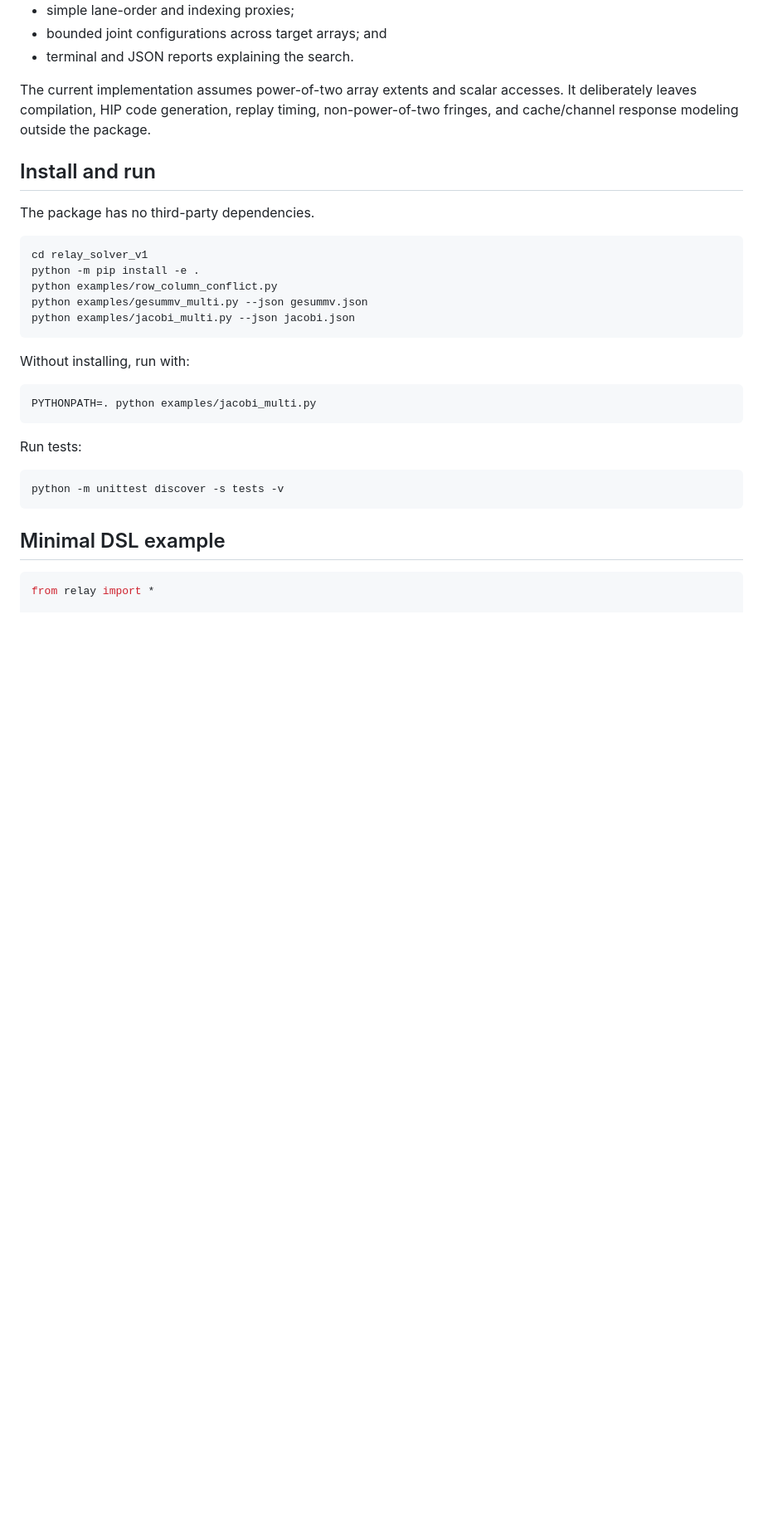
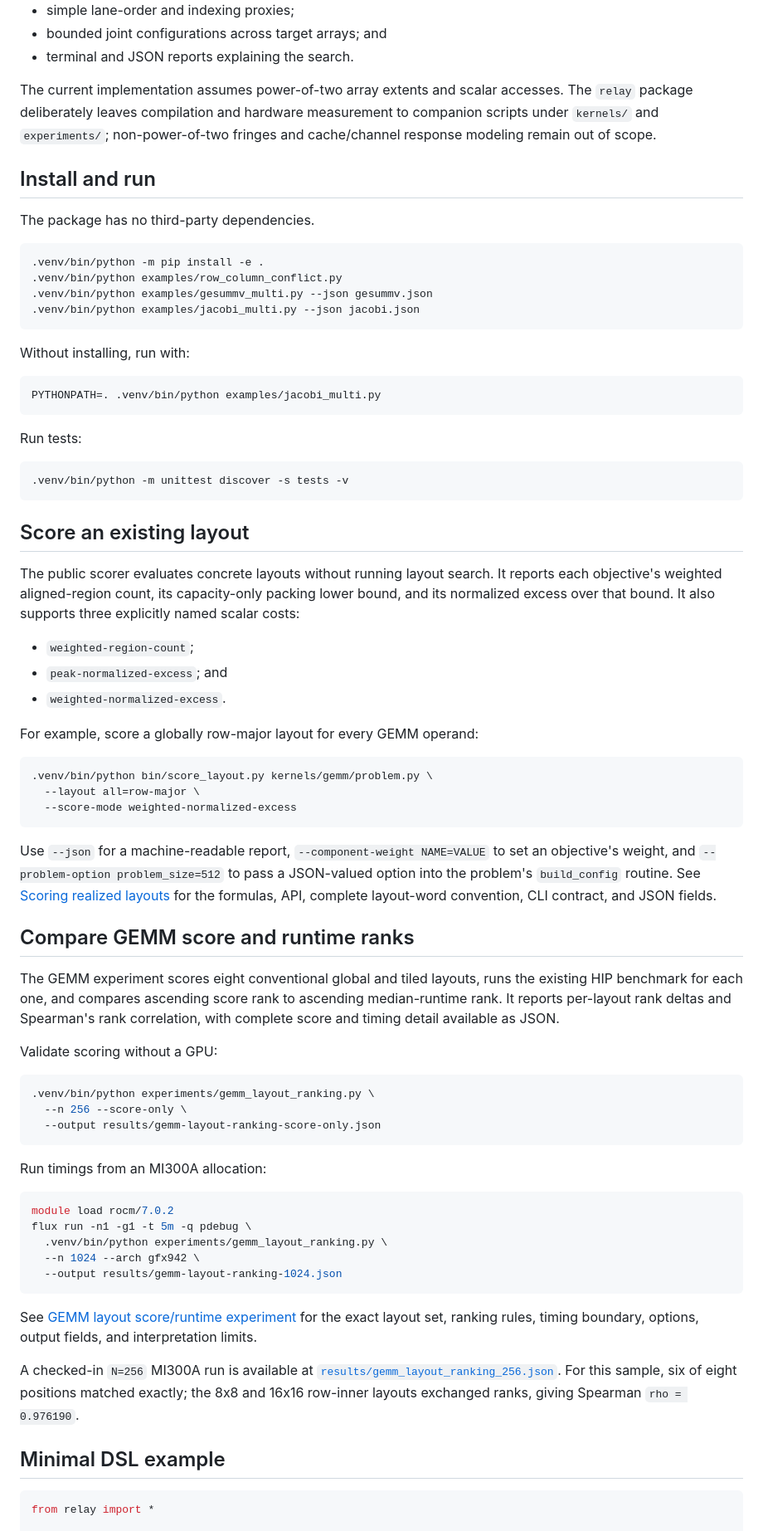
Before and after one commit to Dando18/laqs, a Markdown page: README.md, the part around the change. Shown at 83% size. GitHub-like rendering; blank space fills up the shorter version.

````diff
--- a/README.md
+++ b/README.md
@@ -20,31 +20,89 @@ It returns:
 - bounded joint configurations across target arrays; and
 - terminal and JSON reports explaining the search.
 
-The current implementation assumes power-of-two array extents and scalar accesses. It deliberately leaves compilation, HIP code generation, replay timing, non-power-of-two fringes, and cache/channel response modeling outside the package.
+The current implementation assumes power-of-two array extents and scalar accesses. The `relay` package deliberately leaves compilation and hardware measurement to companion scripts under `kernels/` and `experiments/`; non-power-of-two fringes and cache/channel response modeling remain out of scope.
 
 ## Install and run
 
 The package has no third-party dependencies.
 
 ```bash
-cd relay_solver_v1
-python -m pip install -e .
-python examples/row_column_conflict.py
-python examples/gesummv_multi.py --json gesummv.json
-python examples/jacobi_multi.py --json jacobi.json
+.venv/bin/python -m pip install -e .
+.venv/bin/python examples/row_column_conflict.py
+.venv/bin/python examples/gesummv_multi.py --json gesummv.json
+.venv/bin/python examples/jacobi_multi.py --json jacobi.json
 ```
 
 Without installing, run with:
 
 ```bash
-PYTHONPATH=. python examples/jacobi_multi.py
+PYTHONPATH=. .venv/bin/python examples/jacobi_multi.py
 ```
 
 Run tests:
 
 ```bash
-python -m unittest discover -s tests -v
+.venv/bin/python -m unittest discover -s tests -v
 ```
+
+## Score an existing layout
+
+The public scorer evaluates concrete layouts without running layout search. It
+reports each objective's weighted aligned-region count, its capacity-only
+packing lower bound, and its normalized excess over that bound. It also
+supports three explicitly named scalar costs:
+
+- `weighted-region-count`;
+- `peak-normalized-excess`; and
+- `weighted-normalized-excess`.
+
+For example, score a globally row-major layout for every GEMM operand:
+
+```bash
+.venv/bin/python bin/score_layout.py kernels/gemm/problem.py \
+  --layout all=row-major \
+  --score-mode weighted-normalized-excess
+```
+
+Use `--json` for a machine-readable report, `--component-weight NAME=VALUE`
+to set an objective's weight, and `--problem-option problem_size=512` to pass a
+JSON-valued option into the problem's `build_config` routine. See
+[Scoring realized layouts](docs/scoring.md) for the formulas, API, complete
+layout-word convention, CLI contract, and JSON fields.
+
+## Compare GEMM score and runtime ranks
+
+The GEMM experiment scores eight conventional global and tiled layouts, runs
+the existing HIP benchmark for each one, and compares ascending score rank to
+ascending median-runtime rank. It reports per-layout rank deltas and Spearman's
+rank correlation, with complete score and timing detail available as JSON.
+
+Validate scoring without a GPU:
+
+```bash
+.venv/bin/python experiments/gemm_layout_ranking.py \
+  --n 256 --score-only \
+  --output results/gemm-layout-ranking-score-only.json
+```
+
+Run timings from an MI300A allocation:
+
+```bash
+module load rocm/7.0.2
+flux run -n1 -g1 -t 5m -q pdebug \
+  .venv/bin/python experiments/gemm_layout_ranking.py \
+  --n 1024 --arch gfx942 \
+  --output results/gemm-layout-ranking-1024.json
+```
+
+See [GEMM layout score/runtime experiment](docs/gemm-layout-experiment.md) for
+the exact layout set, ranking rules, timing boundary, options, output fields,
+and interpretation limits.
+
+A checked-in `N=256` MI300A run is available at
+[`results/gemm_layout_ranking_256.json`](results/gemm_layout_ranking_256.json).
+For this sample, six of eight positions matched exactly; the 8x8 and 16x16
+row-inner layouts exchanged ranks, giving Spearman `rho = 0.976190`.
 
 ## Minimal DSL example
 
````
Also changed, not shown: docs/gemm-layout-experiment.md (added, +159 -0 lines), docs/scoring.md (added, +162 -0 lines).
